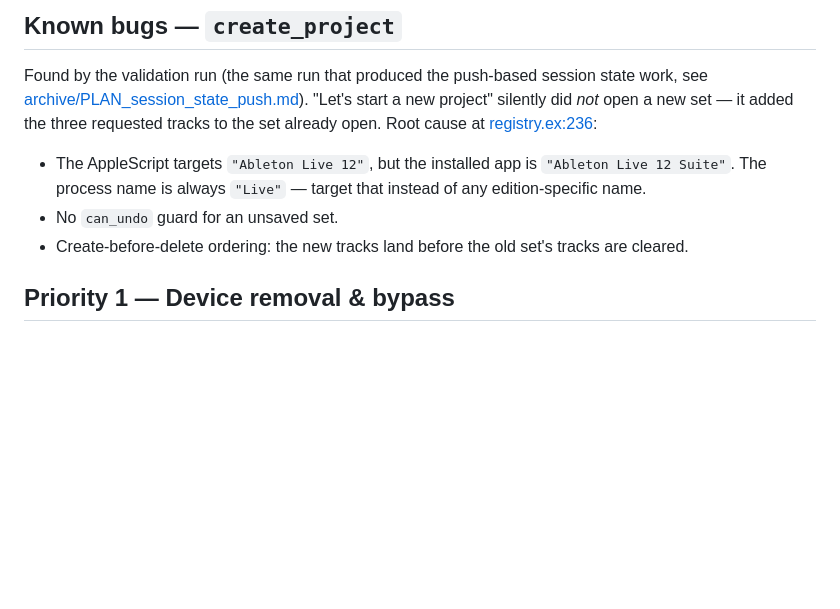
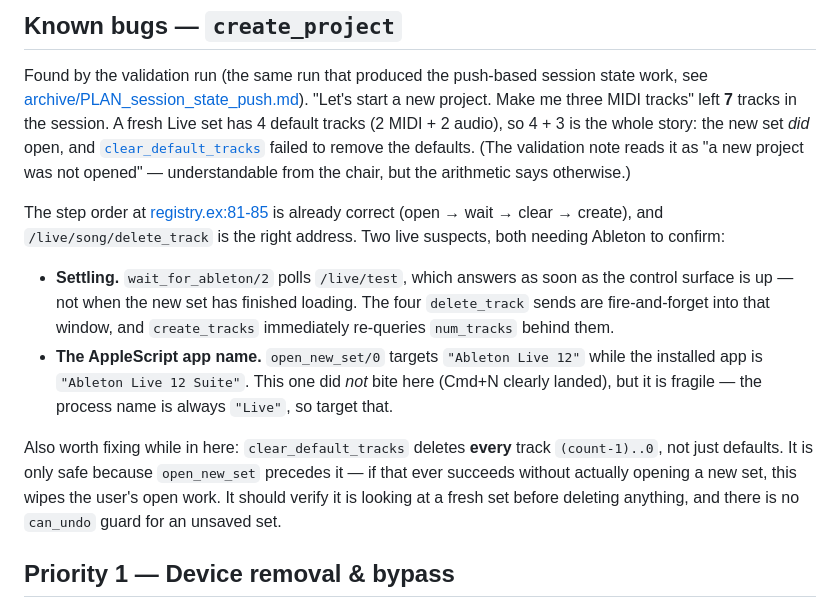
Before and after one commit to jpatricknola/seshat, a Markdown page: docs/ROADMAP.md, the part around the change. Drawn GitHub-style; blank space fills up the shorter version.

Commit message:
roadmap: correct the create_project diagnosis
The follow-up I transcribed from the plan claimed create-before-delete
ordering; the code already orders open -> wait -> clear -> create, and
/live/song/delete_track is the right address.

7 tracks = 4 Live defaults + 3 created, so the new set did open and
clear_default_tracks is what failed. Records the two real suspects
(load-settling window, AppleScript app name) and flags that
clear_default_tracks deletes every track, not just defaults.

Co-Authored-By: Claude Fable 5 <noreply@anthropic.com>

```diff
--- a/docs/ROADMAP.md
+++ b/docs/ROADMAP.md
@@ -16,16 +16,32 @@ address.
 Found by the validation run (the same run that produced the push-based session
 state work, see
 [archive/PLAN_session_state_push.md](archive/PLAN_session_state_push.md)).
-"Let's start a new project" silently did *not* open a new set — it added the
-three requested tracks to the set already open. Root cause at
-[registry.ex:236](../lib/seshat/commands/registry.ex#L236):
+"Let's start a new project. Make me three MIDI tracks" left **7** tracks in the
+session. A fresh Live set has 4 default tracks (2 MIDI + 2 audio), so 4 + 3 is
+the whole story: the new set *did* open, and
+[`clear_default_tracks`](../lib/seshat/commands/registry.ex#L268) failed to
+remove the defaults. (The validation note reads it as "a new project was not
+opened" — understandable from the chair, but the arithmetic says otherwise.)
 
-- The AppleScript targets `"Ableton Live 12"`, but the installed app is
-  `"Ableton Live 12 Suite"`. The process name is always `"Live"` — target that
-  instead of any edition-specific name.
-- No `can_undo` guard for an unsaved set.
-- Create-before-delete ordering: the new tracks land before the old set's
-  tracks are cleared.
+The step order at
+[registry.ex:81-85](../lib/seshat/commands/registry.ex#L81-L85) is already
+correct (open → wait → clear → create), and `/live/song/delete_track` is the
+right address. Two live suspects, both needing Ableton to confirm:
+
+- **Settling.** `wait_for_ableton/2` polls `/live/test`, which answers as soon
+  as the control surface is up — not when the new set has finished loading.
+  The four `delete_track` sends are fire-and-forget into that window, and
+  `create_tracks` immediately re-queries `num_tracks` behind them.
+- **The AppleScript app name.** `open_new_set/0` targets
+  `"Ableton Live 12"` while the installed app is `"Ableton Live 12 Suite"`.
+  This one did *not* bite here (Cmd+N clearly landed), but it is fragile —
+  the process name is always `"Live"`, so target that.
+
+Also worth fixing while in here: `clear_default_tracks` deletes **every** track
+`(count-1)..0`, not just defaults. It is only safe because `open_new_set`
+precedes it — if that ever succeeds without actually opening a new set, this
+wipes the user's open work. It should verify it is looking at a fresh set
+before deleting anything, and there is no `can_undo` guard for an unsaved set.
 
 ## Priority 1 — Device removal & bypass
 
```
